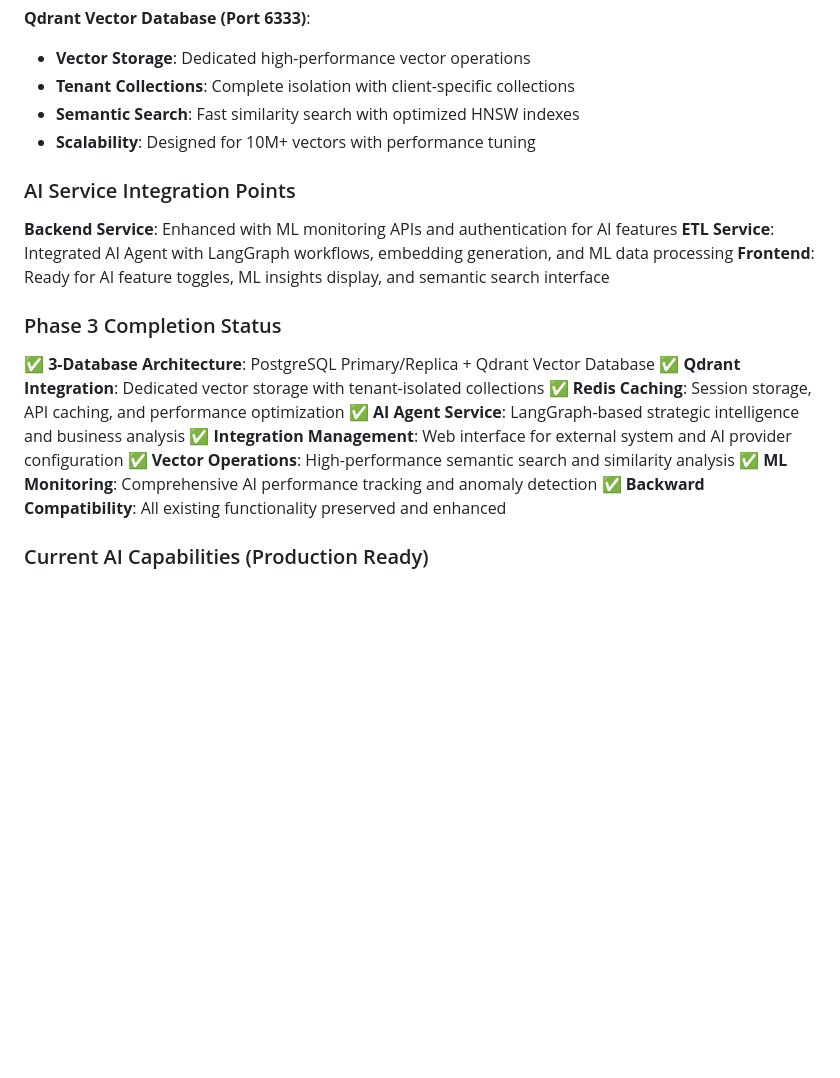
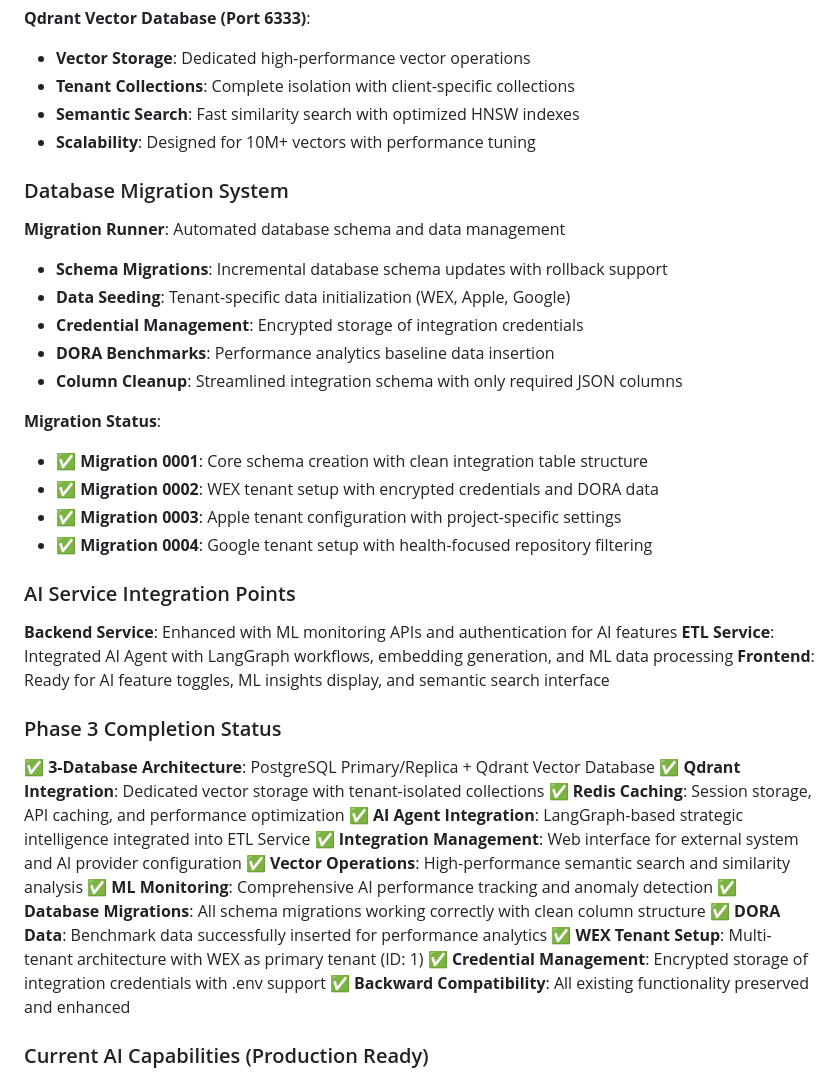
Before and after one commit to gustavoquinelato-wexinc/health-pulse, a Markdown page: docs/architecture.md, the part around the change. Drawn GitHub-style; blank space fills up the shorter version.

Commit message:
docs: update architecture with migration success status
Architecture Documentation Updates:
- Added migration system section with detailed status
- Updated Phase 3 completion status with recent achievements
- Added database migration runner documentation
- Included DORA data insertion success status
- Added WEX tenant setup confirmation (ID: 1)
- Documented credential management and encryption
- Added migration status for all 4 migrations (0001-0004)

Recent Achievements Documented:
✅ Database Migrations: All schema migrations working correctly
✅ DORA Data: Benchmark data successfully inserted
✅ WEX Tenant Setup: Multi-tenant architecture operational
✅ Credential Management: Encrypted storage with .env support
✅ Column Cleanup: Streamlined integration schema

Migration System Features:
- Automated schema and data management
- Tenant-specific data initialization
- Encrypted credential storage
- Performance analytics baseline data
- Clean integration table structure

The architecture documentation now reflects the current
operational status with successful migrations and data setup.

```diff
--- a/docs/architecture.md
+++ b/docs/architecture.md
@@ -392,6 +392,21 @@ WHERE tenant_id = ? AND embedding IS NOT NULL;
 - **Semantic Search**: Fast similarity search with optimized HNSW indexes
 - **Scalability**: Designed for 10M+ vectors with performance tuning
 
+### Database Migration System
+
+**Migration Runner**: Automated database schema and data management
+- **Schema Migrations**: Incremental database schema updates with rollback support
+- **Data Seeding**: Tenant-specific data initialization (WEX, Apple, Google)
+- **Credential Management**: Encrypted storage of integration credentials
+- **DORA Benchmarks**: Performance analytics baseline data insertion
+- **Column Cleanup**: Streamlined integration schema with only required JSON columns
+
+**Migration Status**:
+- ✅ **Migration 0001**: Core schema creation with clean integration table structure
+- ✅ **Migration 0002**: WEX tenant setup with encrypted credentials and DORA data
+- ✅ **Migration 0003**: Apple tenant configuration with project-specific settings
+- ✅ **Migration 0004**: Google tenant setup with health-focused repository filtering
+
 ### AI Service Integration Points
 
 **Backend Service**: Enhanced with ML monitoring APIs and authentication for AI features
@@ -403,10 +418,14 @@ WHERE tenant_id = ? AND embedding IS NOT NULL;
 ✅ **3-Database Architecture**: PostgreSQL Primary/Replica + Qdrant Vector Database
 ✅ **Qdrant Integration**: Dedicated vector storage with tenant-isolated collections
 ✅ **Redis Caching**: Session storage, API caching, and performance optimization
-✅ **AI Agent Service**: LangGraph-based strategic intelligence and business analysis
+✅ **AI Agent Integration**: LangGraph-based strategic intelligence integrated into ETL Service
 ✅ **Integration Management**: Web interface for external system and AI provider configuration
 ✅ **Vector Operations**: High-performance semantic search and similarity analysis
 ✅ **ML Monitoring**: Comprehensive AI performance tracking and anomaly detection
+✅ **Database Migrations**: All schema migrations working correctly with clean column structure
+✅ **DORA Data**: Benchmark data successfully inserted for performance analytics
+✅ **WEX Tenant Setup**: Multi-tenant architecture with WEX as primary tenant (ID: 1)
+✅ **Credential Management**: Encrypted storage of integration credentials with .env support
 ✅ **Backward Compatibility**: All existing functionality preserved and enhanced
 
 ### Current AI Capabilities (Production Ready)
```
